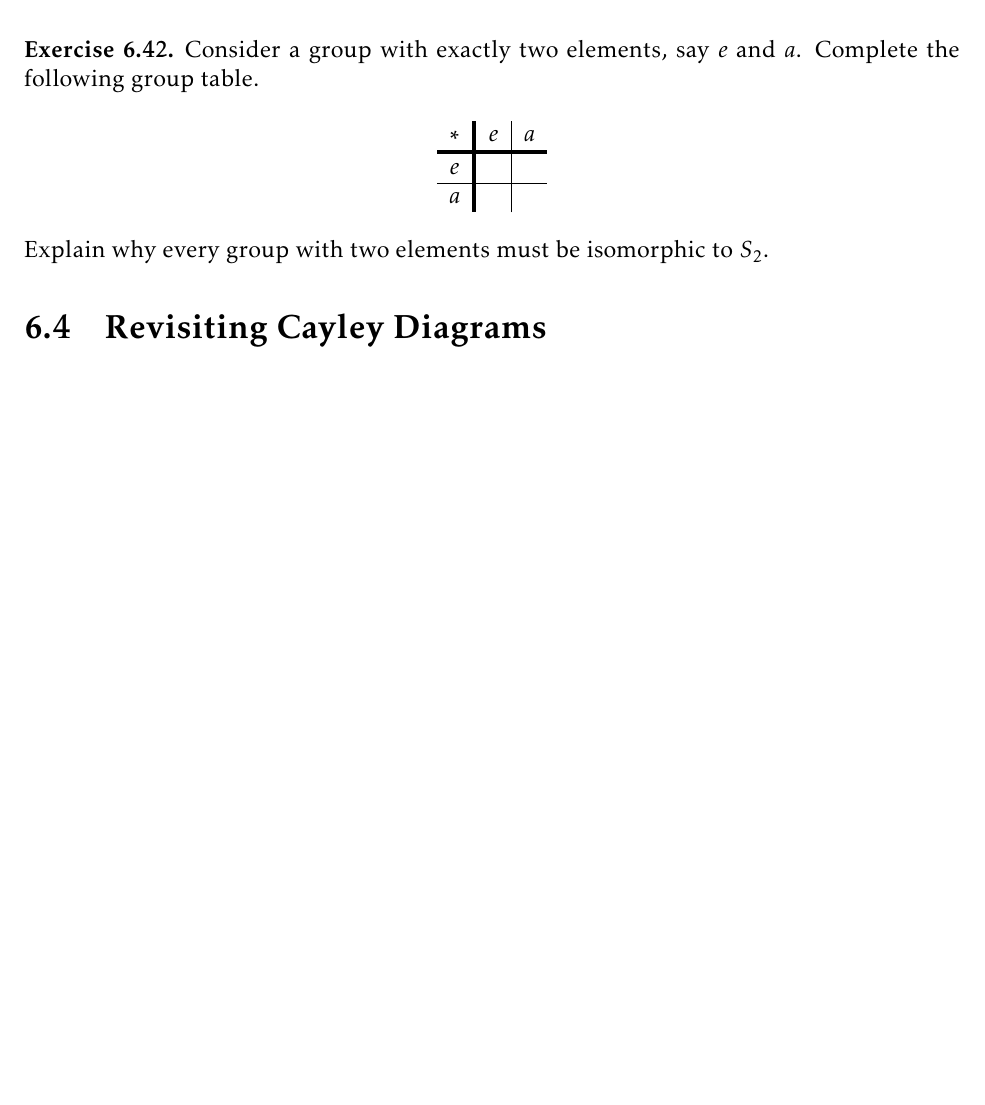
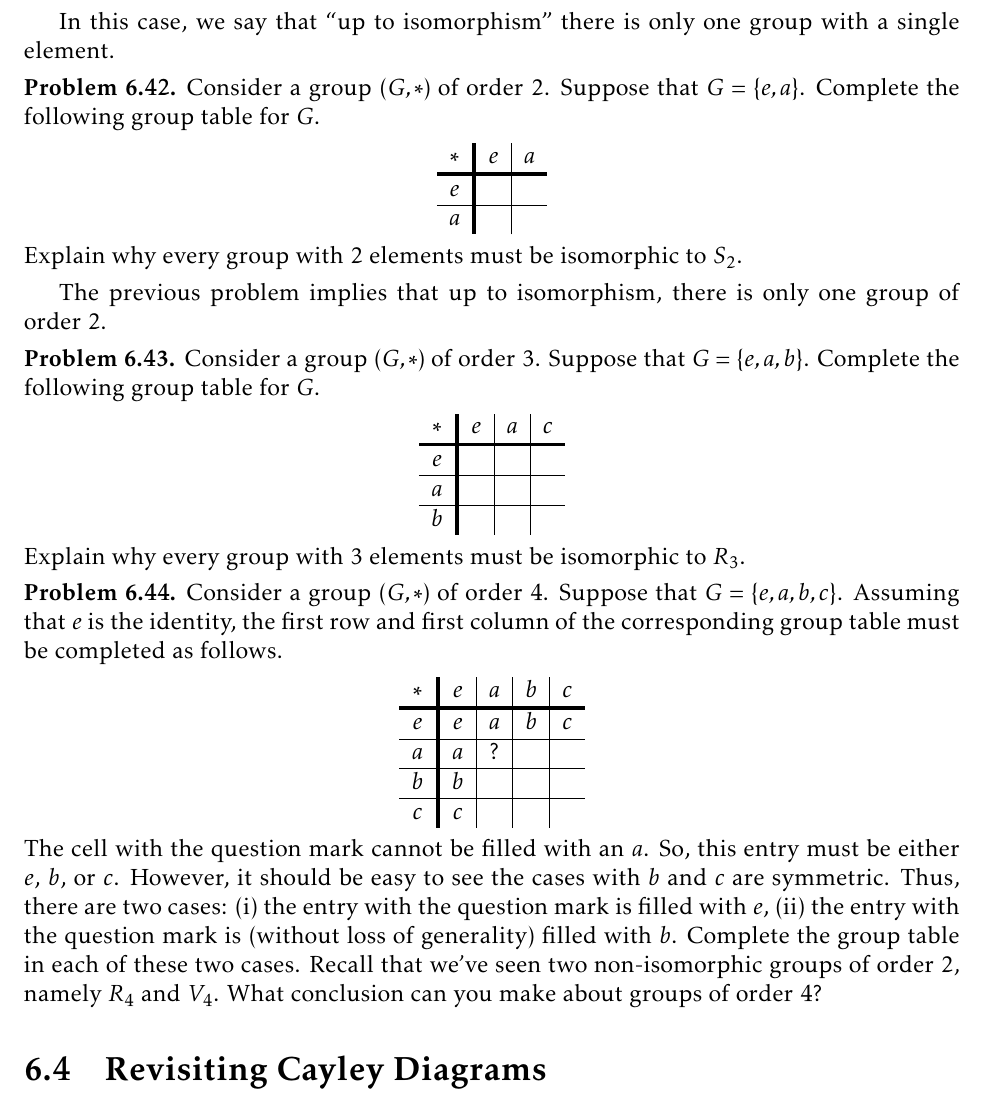
Before and after one commit to dcernst/IBL-AbstractAlgebra, a LaTeX thesis (IBL-AbstractAlgebra.tex, which reads FormalGroups.tex): part of page 51 of 60, cut at the place of the change, the shorter picture padded with empty space. Compiled offline with pdfLaTeX.

Commit message:
A few modifications and added content

```diff
--- a/FormalGroups.tex
+++ b/FormalGroups.tex
@@ -311,12 +315,14 @@ Suppose we have a table for $(G,*)$, where $G$ is finite.  Further suppose that
 
 Consider the class of all possible groups.  It turns out that ``isomorphic" ($\cong$) determines an equivalence relation.  That is, under this relation two groups are related if and only if they are isomorphic.  We'll prove this formally later when we have a more rigorous definition of isomorphic.
 
-\begin{exercise}
+\begin{problem}
 Explain why all groups with a single element are isomorphic.
-\end{exercise}
+\end{problem}
 
-\begin{exercise}
-Consider a group with exactly two elements, say $e$ and $a$.  Complete the following group table.
+In this case, we say that ``up to isomorphism" there is only one group with a single element.
+
+\begin{problem}
+Consider a group $(G,*)$ of order 2.  Suppose that $G=\{e,a\}$.  Complete the following group table for $G$.
 
 \begin{center}
 \begin{tabu}{c|[2pt]c|c}
@@ -325,8 +331,40 @@ $e$ &  &  \\
 \hline $a$ &  &
 \end{tabu}
 \end{center}
-Explain why every group with two elements must be isomorphic to $S_2$.
-\end{exercise}
+Explain why every group with 2 elements must be isomorphic to $S_2$.
+\end{problem}
+
+The previous problem implies that up to isomorphism, there is only one group of order 2.
+
+\begin{problem}
+Consider a group $(G,*)$ of order 3.  Suppose that $G=\{e,a,b\}$.  Complete the following group table for $G$.
+
+\begin{center}
+\begin{tabu}{c|[2pt]c|c|c}
+$*$ & $e$ & $a$ & $c$ \\ \tabucline[2pt]{-}
+$e$ &  &  & \\
+\hline $a$ &  & & \\
+\hline $b$ &  & &
+\end{tabu}
+\end{center}
+Explain why every group with 3 elements must be isomorphic to $R_3$.
+\end{problem}
+
+\begin{problem}
+Consider a group $(G,*)$ of order 4.  Suppose that $G=\{e,a,b,c\}$.  Assuming that $e$ is the identity, the first row and first column of the corresponding group table must be completed as follows.
+
+\begin{center}
+\begin{tabu}{c|[2pt]c|c|c|c}
+$*$ & $e$ & $a$ & $b$ & $c$ \\ \tabucline[2pt]{-}
+$e$ &  $e$ & $a$ & $b$ & $c$ \\
+\hline $a$ & $a$ & ? & & \\
+\hline $b$ & $b$ & & & \\
+\hline $c$ & $c$ & & &
+\end{tabu}
+\end{center}
+
+\noindent The cell with the question mark cannot be filled with an $a$.  So, this entry must be either $e$, $b$, or $c$.  However, it should be easy to see the cases with $b$ and $c$ are symmetric.  Thus, there are two cases: (i) the entry with the question mark is filled with $e$, (ii) the entry with the question mark is (without loss of generality) filled with $b$.  Complete the group table in each of these two cases.  Recall that we've seen two non-isomorphic groups of order 2, namely $R_4$ and $V_4$.  What conclusion can you make about groups of order 4?
+\end{problem}
 
 \end{section}
 
```
Also changed, not shown: FormalGroups.tex (8 more changed lines).
